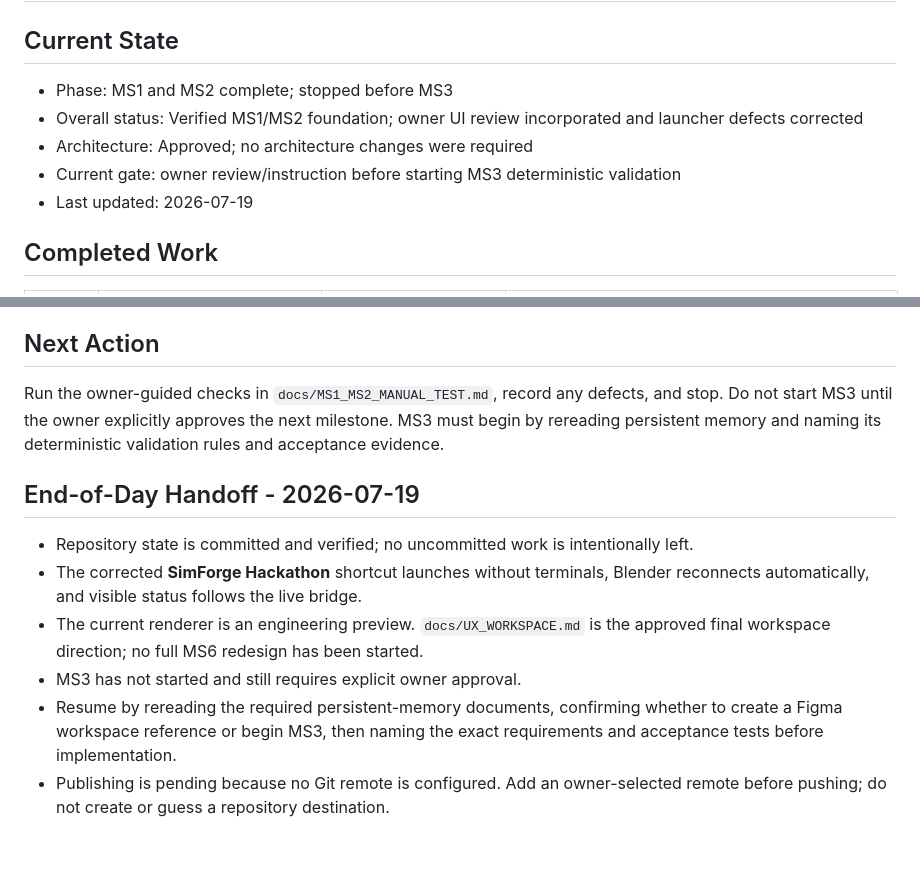
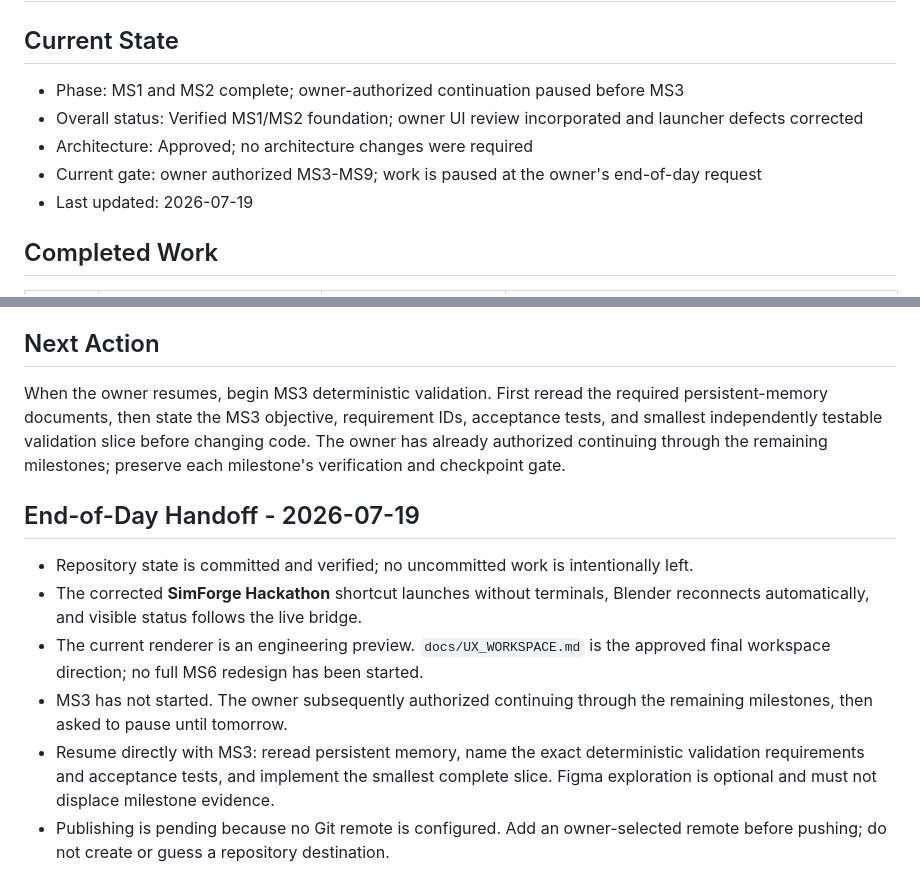
Before and after one commit to aminezombor/SimForge, a Markdown page: docs/PROGRESS.md, 2 parts joined by grey strips. Rendered like a GitHub page; blank space fills up the shorter version.

Commit message:
docs: refresh tomorrow handoff

```diff
--- a/docs/PROGRESS.md
+++ b/docs/PROGRESS.md
@@ -2,10 +2,10 @@
 
 ## Current State
 
-- Phase: MS1 and MS2 complete; stopped before MS3
+- Phase: MS1 and MS2 complete; owner-authorized continuation paused before MS3
 - Overall status: Verified MS1/MS2 foundation; owner UI review incorporated and launcher defects corrected
 - Architecture: Approved; no architecture changes were required
-- Current gate: owner review/instruction before starting MS3 deterministic validation
+- Current gate: owner authorized MS3-MS9; work is paused at the owner's end-of-day request
 - Last updated: 2026-07-19
 
 ## Completed Work
@@ -58,10 +58,11 @@ See `docs/evidence/MS1_MS2_VERIFICATION.md` for commands and limitations.
 
 ## Next Action
 
-Run the owner-guided checks in `docs/MS1_MS2_MANUAL_TEST.md`, record any defects, and
-stop. Do not start MS3 until the owner explicitly approves the next milestone. MS3 must
-begin by rereading persistent memory and naming its deterministic validation rules and
-acceptance evidence.
+When the owner resumes, begin MS3 deterministic validation. First reread the required
+persistent-memory documents, then state the MS3 objective, requirement IDs, acceptance
+tests, and smallest independently testable validation slice before changing code. The
+owner has already authorized continuing through the remaining milestones; preserve each
+milestone's verification and checkpoint gate.
 
 ## End-of-Day Handoff - 2026-07-19
 
@@ -70,9 +71,10 @@ acceptance evidence.
   reconnects automatically, and visible status follows the live bridge.
 - The current renderer is an engineering preview. `docs/UX_WORKSPACE.md` is the approved
   final workspace direction; no full MS6 redesign has been started.
-- MS3 has not started and still requires explicit owner approval.
-- Resume by rereading the required persistent-memory documents, confirming whether to
-  create a Figma workspace reference or begin MS3, then naming the exact requirements
-  and acceptance tests before implementation.
+- MS3 has not started. The owner subsequently authorized continuing through the
+  remaining milestones, then asked to pause until tomorrow.
+- Resume directly with MS3: reread persistent memory, name the exact deterministic
+  validation requirements and acceptance tests, and implement the smallest complete
+  slice. Figma exploration is optional and must not displace milestone evidence.
 - Publishing is pending because no Git remote is configured. Add an owner-selected
   remote before pushing; do not create or guess a repository destination.
```
